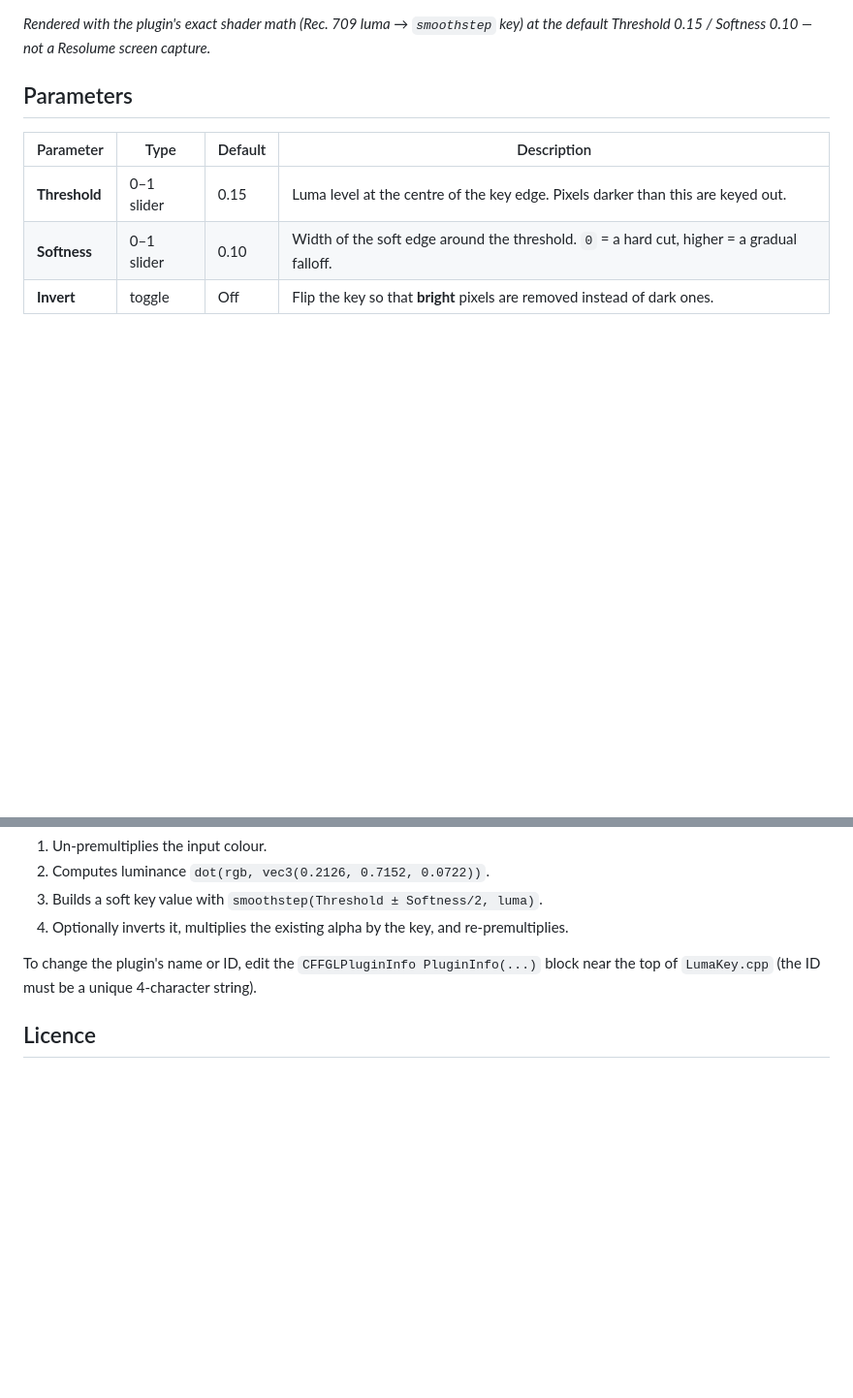
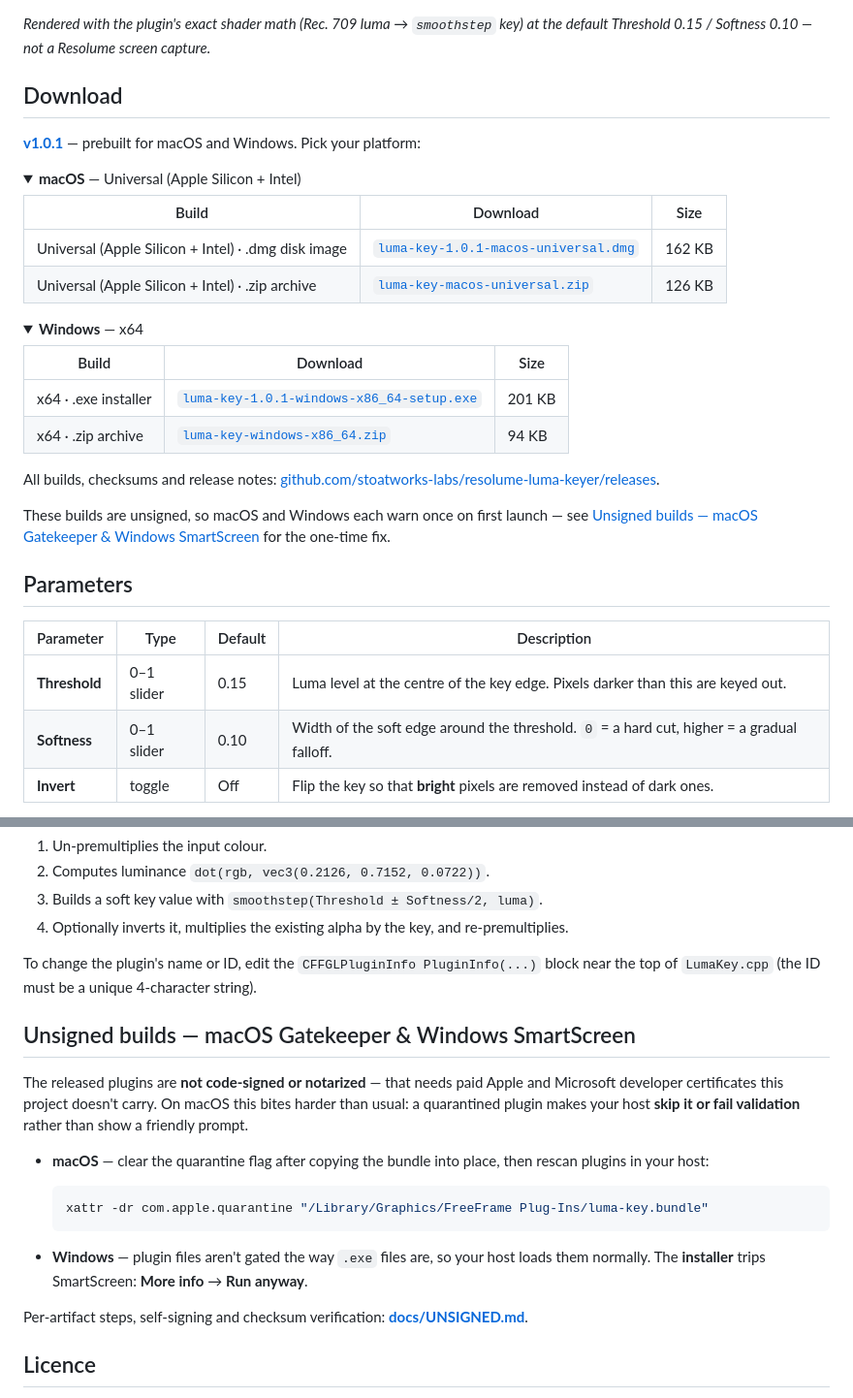
Before and after one commit to stoatworks-labs/resolume-luma-keyer, a Markdown page: README.md, 2 parts joined by grey strips. Shown at 97% size. Drawn GitHub-style; folded sections open; blank space fills up the shorter version.

Commit message:
Add a Download section with direct per-platform links
Prebuilt binaries were only findable by opening the Releases page and reading a
list of filenames. The README now carries a `## Download` block: one <details>
per platform, every build with its architecture, format, filename and size, and
a link straight to the asset.

Generated by stoatworks-backend/release/gen-downloads.py from the releases API,
between the downloads:start/end markers, and regenerated as a release step
(RELEASE-CHECKLIST.md 4b) — most asset URLs are pinned to a tag and go stale at
the next release.

Also carries the unsigned-builds documentation edits that were already in this
working tree, so they are not left stranded behind this commit.

Co-Authored-By: Claude Opus 5 <noreply@anthropic.com>

````diff
--- a/README.md
+++ b/README.md
@@ -13,6 +13,38 @@ dedicated key colour.
 
 *Rendered with the plugin's exact shader math (Rec. 709 luma → `smoothstep` key)
 at the default Threshold 0.15 / Softness 0.10 — not a Resolume screen capture.*
+
+<!-- downloads:start -->
+
+## Download
+
+**[v1.0.1](https://github.com/stoatworks-labs/resolume-luma-keyer/releases/tag/v1.0.1)** — prebuilt for macOS and Windows. Pick your platform:
+
+<details>
+<summary><b>macOS</b> — Universal (Apple Silicon + Intel)</summary>
+
+| Build | Download | Size |
+| --- | --- | --- |
+| Universal (Apple Silicon + Intel) · .dmg disk image | [`luma-key-1.0.1-macos-universal.dmg`](https://github.com/stoatworks-labs/resolume-luma-keyer/releases/download/v1.0.1/luma-key-1.0.1-macos-universal.dmg) | 162 KB |
+| Universal (Apple Silicon + Intel) · .zip archive | [`luma-key-macos-universal.zip`](https://github.com/stoatworks-labs/resolume-luma-keyer/releases/latest/download/luma-key-macos-universal.zip) | 126 KB |
+
+</details>
+
+<details>
+<summary><b>Windows</b> — x64</summary>
+
+| Build | Download | Size |
+| --- | --- | --- |
+| x64 · .exe installer | [`luma-key-1.0.1-windows-x86_64-setup.exe`](https://github.com/stoatworks-labs/resolume-luma-keyer/releases/download/v1.0.1/luma-key-1.0.1-windows-x86_64-setup.exe) | 201 KB |
+| x64 · .zip archive | [`luma-key-windows-x86_64.zip`](https://github.com/stoatworks-labs/resolume-luma-keyer/releases/latest/download/luma-key-windows-x86_64.zip) | 94 KB |
+
+</details>
+
+All builds, checksums and release notes: [github.com/stoatworks-labs/resolume-luma-keyer/releases](https://github.com/stoatworks-labs/resolume-luma-keyer/releases).
+
+These builds are unsigned, so macOS and Windows each warn once on first launch — see [Unsigned builds — macOS Gatekeeper & Windows SmartScreen](#unsigned-builds--macos-gatekeeper--windows-smartscreen) for the one-time fix.
+
+<!-- downloads:end -->
 
 ## Parameters
 
@@ -101,6 +133,26 @@ and carries a small GLSL fragment shader. Per pixel it:
 To change the plugin's name or ID, edit the `CFFGLPluginInfo PluginInfo(...)`
 block near the top of `LumaKey.cpp` (the ID must be a unique 4-character string).
 
+## Unsigned builds — macOS Gatekeeper & Windows SmartScreen
+
+The released plugins are **not code-signed or notarized** — that needs paid Apple
+and Microsoft developer certificates this project doesn't carry. On macOS this bites
+harder than usual: a quarantined plugin makes your host **skip it or fail validation**
+rather than show a friendly prompt.
+
+- **macOS** — clear the quarantine flag after copying the bundle into place, then
+  rescan plugins in your host:
+
+  ```sh
+  xattr -dr com.apple.quarantine "/Library/Graphics/FreeFrame Plug-Ins/luma-key.bundle"
+  ```
+
+- **Windows** — plugin files aren't gated the way `.exe` files are, so your host loads
+  them normally. The **installer** trips SmartScreen: **More info** → **Run anyway**.
+
+Per-artifact steps, self-signing and checksum verification:
+**[docs/UNSIGNED.md](docs/UNSIGNED.md)**.
+
 ## Licence
 
 The plugin source here is provided as-is. The bundled FFGL SDK under
````
